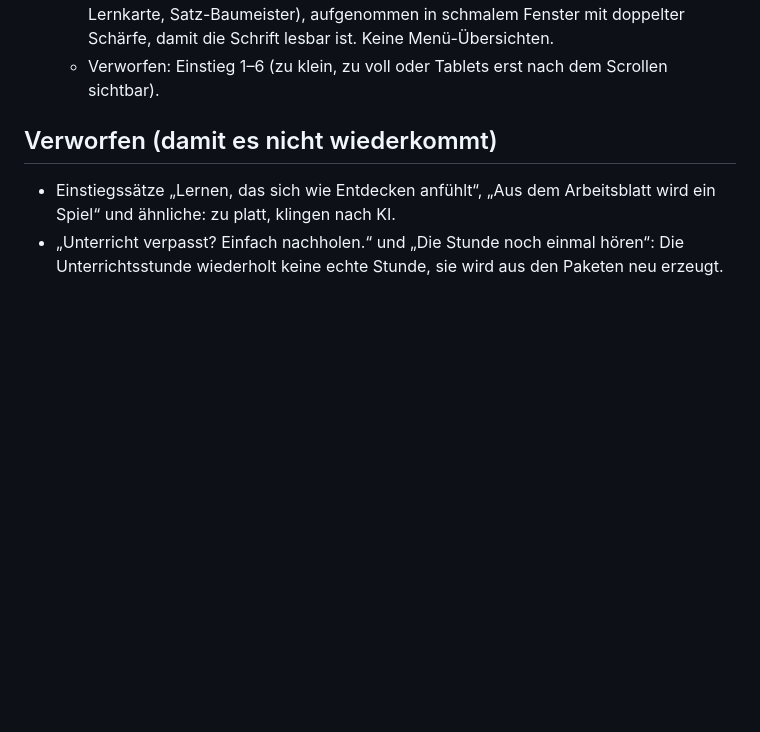
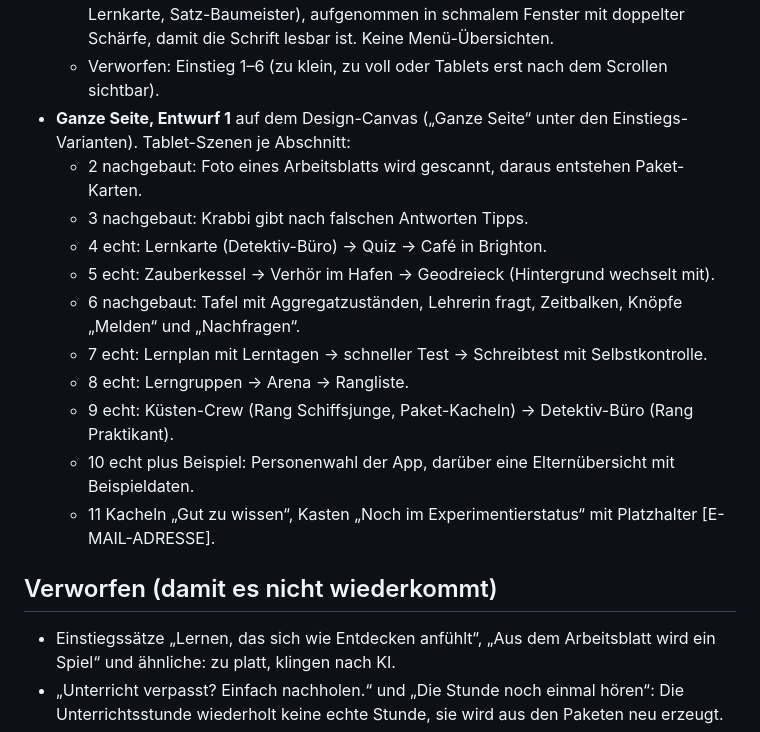
Before and after one commit to rzao-HH/lernzentrale, a Markdown page: produkt/produktseite.md, the part around the change. GitHub-like rendering; blank space fills up the shorter version.

Commit message:
Produktseite: ganze Seite als Entwurf auf dem Design-Canvas
Co-Authored-By: Claude Opus 5.5 <noreply@anthropic.com>
Claude-Session: https://claude.ai/code/session_01LvdoUwkUAw9uG3BguyMD9n

```diff
--- a/produkt/produktseite.md
+++ b/produkt/produktseite.md
@@ -108,6 +108,17 @@ Offen für die Gestaltung: Wie melden sich Familien zum Mittesten?
   - Wechsel automatisch oder per Klick auf ein Fach; Hintergrundstimmung (Sterne, Blasen, Wellen) und Farbe der zweiten Zeile wechseln mit.
   - Tablet-Bilder zeigen Szenen, in denen etwas passiert (Geodreieck, Zauberkessel, Lernkarte, Satz-Baumeister), aufgenommen in schmalem Fenster mit doppelter Schärfe, damit die Schrift lesbar ist. Keine Menü-Übersichten.
   - Verworfen: Einstieg 1–6 (zu klein, zu voll oder Tablets erst nach dem Scrollen sichtbar).
+- **Ganze Seite, Entwurf 1** auf dem Design-Canvas („Ganze Seite“ unter den Einstiegs-Varianten). Tablet-Szenen je Abschnitt:
+  - 2 nachgebaut: Foto eines Arbeitsblatts wird gescannt, daraus entstehen Paket-Karten.
+  - 3 nachgebaut: Krabbi gibt nach falschen Antworten Tipps.
+  - 4 echt: Lernkarte (Detektiv-Büro) → Quiz → Café in Brighton.
+  - 5 echt: Zauberkessel → Verhör im Hafen → Geodreieck (Hintergrund wechselt mit).
+  - 6 nachgebaut: Tafel mit Aggregatzuständen, Lehrerin fragt, Zeitbalken, Knöpfe „Melden“ und „Nachfragen“.
+  - 7 echt: Lernplan mit Lerntagen → schneller Test → Schreibtest mit Selbstkontrolle.
+  - 8 echt: Lerngruppen → Arena → Rangliste.
+  - 9 echt: Küsten-Crew (Rang Schiffsjunge, Paket-Kacheln) → Detektiv-Büro (Rang Praktikant).
+  - 10 echt plus Beispiel: Personenwahl der App, darüber eine Elternübersicht mit Beispieldaten.
+  - 11 Kacheln „Gut zu wissen“, Kasten „Noch im Experimentierstatus“ mit Platzhalter [E-MAIL-ADRESSE].
 
 ## Verworfen (damit es nicht wiederkommt)
 
```
